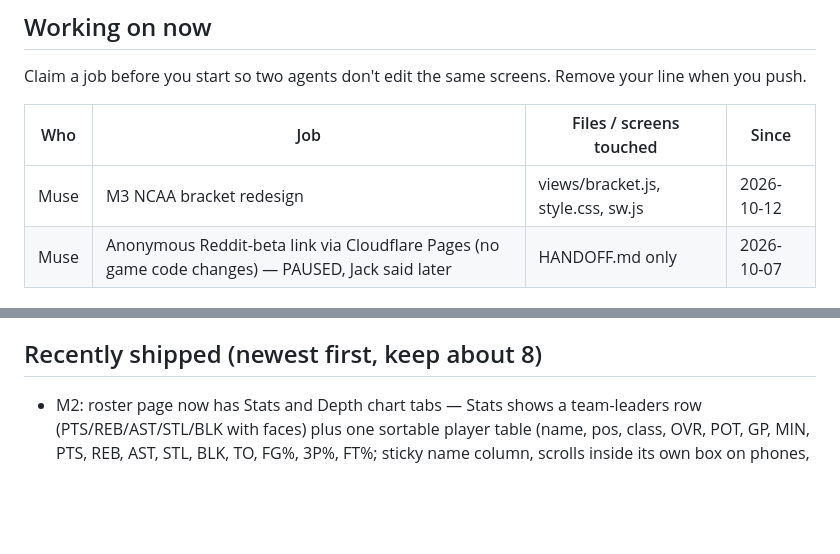
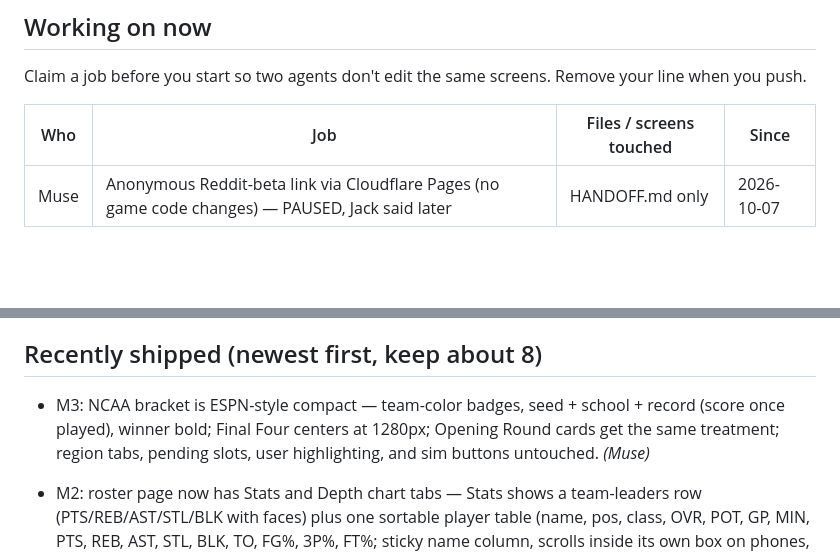
Before and after one commit to jackhill2015-gif/bballproj, a Markdown page: HANDOFF.md, 2 parts joined by grey strips. GitHub-like rendering; blank space fills up the shorter version.

Commit message:
HANDOFF: M3 shipped, claim cleared

```diff
--- a/HANDOFF.md
+++ b/HANDOFF.md
@@ -13,7 +13,6 @@ Claim a job before you start so two agents don't edit the same screens. Remove y
 
 | Who | Job | Files / screens touched | Since |
 |-----|-----|-------------------------|-------|
-| Muse | M3 NCAA bracket redesign | views/bracket.js, style.css, sw.js | 2026-10-12 |
 | Muse | Anonymous Reddit-beta link via Cloudflare Pages (no game code changes) — PAUSED, Jack said later | HANDOFF.md only | 2026-10-07 |
 
 ## Messages
@@ -38,6 +37,7 @@ Leave a note for the other agent. Delete it once it's handled. **Claude sessions
 
 ## Recently shipped (newest first, keep about 8)
 
+- M3: NCAA bracket is ESPN-style compact — team-color badges, seed + school + record (score once played), winner bold; Final Four centers at 1280px; Opening Round cards get the same treatment; region tabs, pending slots, user highlighting, and sim buttons untouched. *(Muse)*
 - M2: roster page now has Stats and Depth chart tabs — Stats shows a team-leaders row (PTS/REB/AST/STL/BLK with faces) plus one sortable player table (name, pos, class, OVR, POT, GP, MIN, PTS, REB, AST, STL, BLK, TO, FG%, 3P%, FT%; sticky name column, scrolls inside its own box on phones, fewer columns on small screens); Depth chart keeps all existing features (reorder, minutes, auto-manage, redshirt, gameplan). No GS column — the sim doesn't track starts. *(Muse)*
 - Small-conference teams can get ranked (C2): in the voter model the brand penalty for low-prestige schools now fades through the season, faster the better the record (a 28-3 one-bid team gets in; 23-5 does not), and ranks 16-25 are a little stickier after one loss. Calibration over 20 seasons (3 runs, before → after, real in brackets): mid-major share of Top 25 spots 0.55 → 0.4-1.4%, avg 1.0 (1.4); seasons with a ranked mid-major 40 → 45-85%, avg 68 (80); best mid-major rank 17.9 → 14-19 (19.1); power share 71 → 70-72 (74.5); out of the poll after 1L-1W at 16-25 26.5 → 25.8-26.8 (16.1, band edge 28.1). All targets in band every run. *(Claude)*
 - M1: desktop scale (1280px+ wider content and larger type, 1600px wider still; phone unchanged), setup contrast fix (buttons inherit theme color so unselected difficulty reads in dark mode), difficulty header "Welcome, Coach <name>" / "Let's get to work.", job offers sortable by Name/OVR/Prestige with a Random pick button, Trophy room merged into History as Seasons/Coach/Records tabs (nav + More sheet entries removed, old links redirect), "Stats" nav → "League leaders", "Dynasty history" → "History" with plain empty states, coach age removed from setup and History, slogan copy trimmed. *(Muse)*
```
